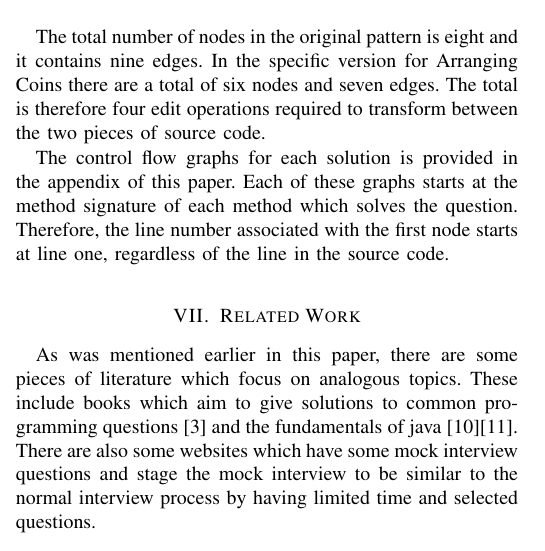
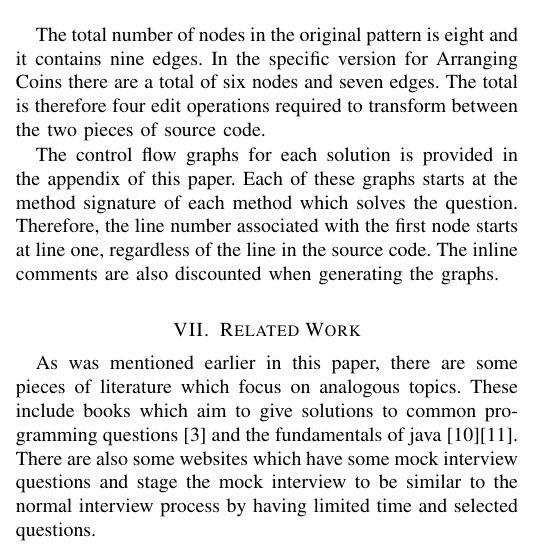
Before and after one commit to Demostroyer/interview-project, a LaTeX thesis (InterviewThesis.tex): part of one column of page 8 of 9, cut so that both start at the same text. Compiled offline with pdfLaTeX.

Commit message:
Thesis small typos. CFGs more graphs completed

```diff
--- a/InterviewThesis.tex
+++ b/InterviewThesis.tex
@@ -592,7 +592,7 @@ As mentioned previously, it was decided that control flow graphs \cite{softwaret
 \label{fig:cfgbinarysearch}
 \end{figure}
 \par The total number of nodes in the original pattern is eight and it contains nine edges. In the specific version for Arranging Coins there are a total of six nodes and seven edges. The total is therefore four edit operations required to transform between the two pieces of source code.
-\par The control flow graphs for each solution is provided in the appendix of this paper. Each of these graphs starts at the method signature of each method which solves the question. Therefore, the line number associated with the first node starts at line one, regardless of the line in the source code.
+\par The control flow graphs for each solution is provided in the appendix of this paper. Each of these graphs starts at the method signature of each method which solves the question. Therefore, the line number associated with the first node starts at line one, regardless of the line in the source code. The inline comments are also discounted when generating the graphs.
 \section{Related Work}
 As was mentioned earlier in this paper, there are some pieces of literature which focus on analogous topics. These include books which aim to give solutions to common programming questions \cite{mcdowell2015cracking} and the fundamentals of java \cite{markham2014java}\cite{aziz2012elements}. There are also some websites which have some mock interview questions and stage the mock interview to be similar to the normal interview process by having limited time and selected questions.
 
```
Also changed, not shown: CFGs/CFGAddTwoNumbers2.PNG (added), CFGs/CFGClimbingStairs70.PNG (added), CFGs/CFGLengthOfLastWord58.PNG (added), CFGs/CFGMaxSubArray53.PNG (added), CFGs/CFGMergeKSortedLists23.PNG (added), CFGs/CFGMergeTwoLists21.PNG (added), CFGs/CFGMinDistance72.PNG (added), CFGs/CFGSearchInsertPosition35.PNG (added), InterviewThesis.pdf, 1 other file.
